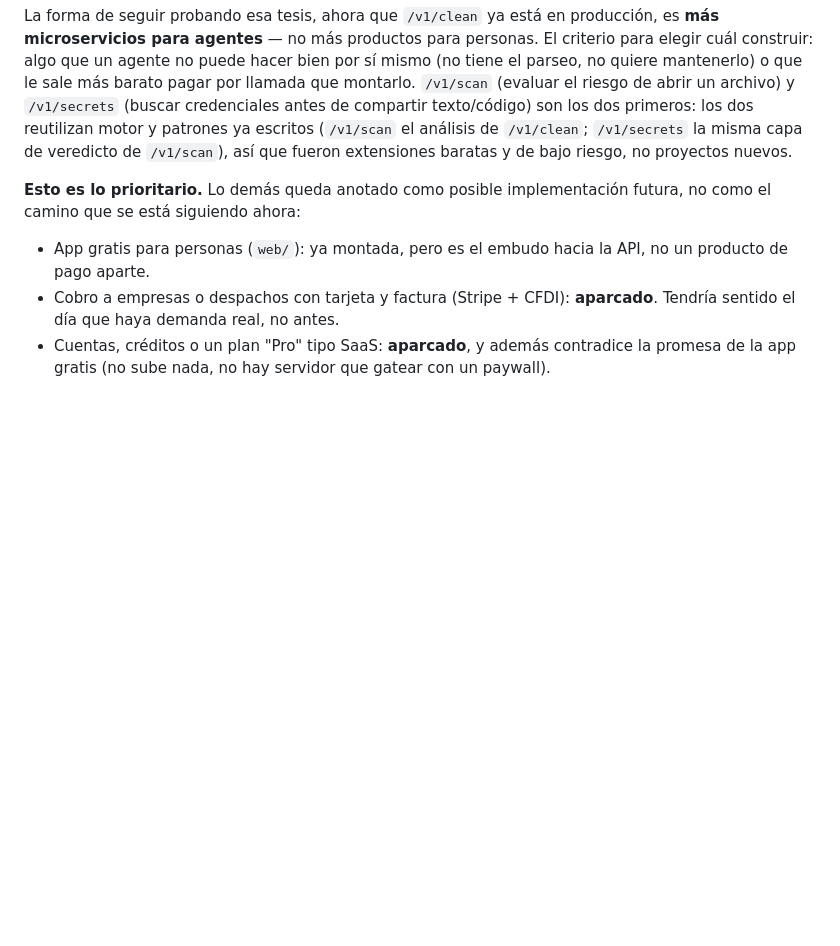
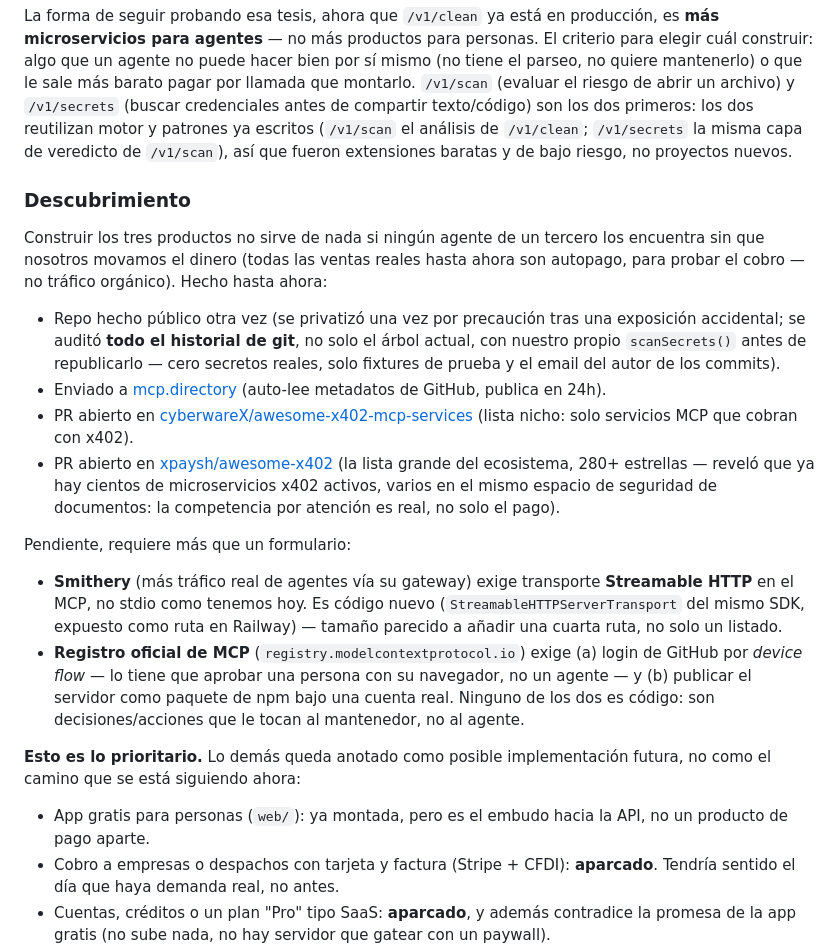
Before and after one commit to jostoz/quitametadatos, a Markdown page: README.md, the part around the change. Rendered like a GitHub page; blank space fills up the shorter version.

Commit message:
README: anotar el trabajo de descubrimiento y lo pendiente
Documenta en "Tesis y hoja de ruta" lo que se hizo para que un agente
de un tercero pueda encontrar el servicio sin que nosotros movamos el
dinero (hasta ahora todas las ventas reales son autopago, no tráfico
orgánico):

- Repo hecho público de nuevo, tras auditar TODO el historial de git
  (no solo el árbol actual) con nuestro propio scanSecrets() — cero
  secretos reales.
- Enviado a mcp.directory.
- PR abierto en cyberwareX/awesome-x402-mcp-services (nicho exacto).
- PR abierto en xpaysh/awesome-x402 (lista grande del ecosistema).

Y dos pasos pendientes que quedan anotados como próximo, con lo que
cada uno requiere:
- Smithery: necesita transporte Streamable HTTP en el MCP (código
  nuevo, no solo listado).
- Registro oficial de MCP: necesita login de GitHub por device flow
  (lo aprueba una persona) y publicar el paquete en npm bajo una
  cuenta real — decisiones del mantenedor, no trabajo de agente.

```diff
--- a/README.md
+++ b/README.md
@@ -245,6 +245,37 @@ reutilizan motor y patrones ya escritos (`/v1/scan` el análisis de `/v1/clean`;
 `/v1/secrets` la misma capa de veredicto de `/v1/scan`), así que fueron extensiones
 baratas y de bajo riesgo, no proyectos nuevos.
 
+### Descubrimiento
+
+Construir los tres productos no sirve de nada si ningún agente de un tercero los
+encuentra sin que nosotros movamos el dinero (todas las ventas reales hasta ahora
+son autopago, para probar el cobro — no tráfico orgánico). Hecho hasta ahora:
+
+- Repo hecho público otra vez (se privatizó una vez por precaución tras una
+  exposición accidental; se auditó **todo el historial de git**, no solo el
+  árbol actual, con nuestro propio `scanSecrets()` antes de republicarlo — cero
+  secretos reales, solo fixtures de prueba y el email del autor de los commits).
+- Enviado a [mcp.directory](https://mcp.directory) (auto-lee metadatos de GitHub,
+  publica en 24h).
+- PR abierto en [cyberwareX/awesome-x402-mcp-services](https://github.com/cyberwareX/awesome-x402-mcp-services/pull/1)
+  (lista nicho: solo servicios MCP que cobran con x402).
+- PR abierto en [xpaysh/awesome-x402](https://github.com/xpaysh/awesome-x402/pull/1562)
+  (la lista grande del ecosistema, 280+ estrellas — reveló que ya hay cientos de
+  microservicios x402 activos, varios en el mismo espacio de seguridad de
+  documentos: la competencia por atención es real, no solo el pago).
+
+Pendiente, requiere más que un formulario:
+
+- **Smithery** (más tráfico real de agentes vía su gateway) exige transporte
+  **Streamable HTTP** en el MCP, no stdio como tenemos hoy. Es código nuevo
+  (`StreamableHTTPServerTransport` del mismo SDK, expuesto como ruta en
+  Railway) — tamaño parecido a añadir una cuarta ruta, no solo un listado.
+- **Registro oficial de MCP** (`registry.modelcontextprotocol.io`) exige (a)
+  login de GitHub por *device flow* — lo tiene que aprobar una persona con su
+  navegador, no un agente — y (b) publicar el servidor como paquete de npm
+  bajo una cuenta real. Ninguno de los dos es código: son decisiones/acciones
+  que le tocan al mantenedor, no al agente.
+
 **Esto es lo prioritario.** Lo demás queda anotado como posible implementación
 futura, no como el camino que se está siguiendo ahora:
 
```
